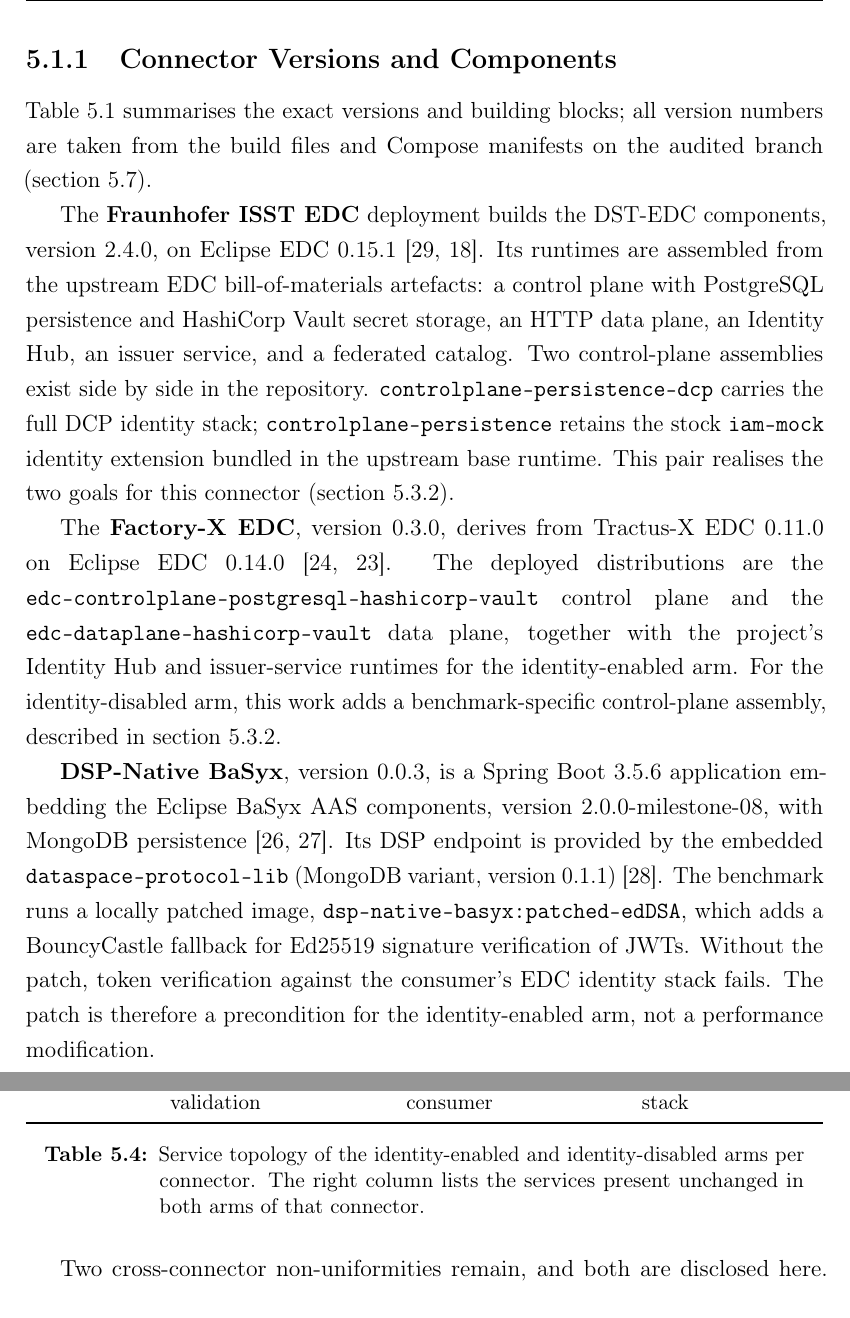
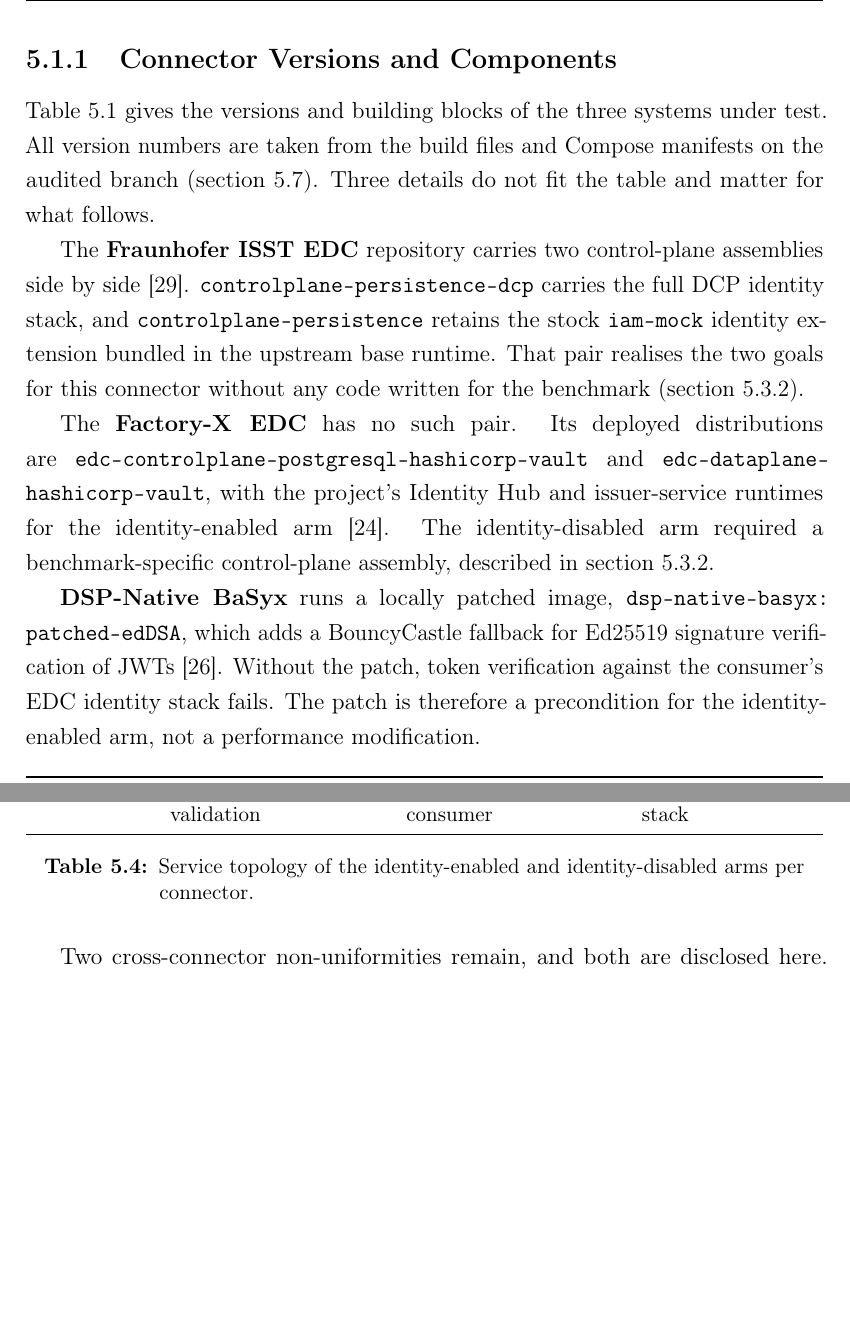
Before and after one commit to rohitjire/master-thesis, a LaTeX thesis (main.tex, which reads chapters/05_implementation_and_setup.tex): two parts of pages 50 and 57 of 97 before the commit and two parts of pages 51 and 58 of 104 after it, joined at a grey line, cut so that both start at the same text, the shorter picture padded with empty space. Compiled offline with pdfLaTeX.

Commit message:
minor fix

```diff
--- a/chapters/05_implementation_and_setup.tex
+++ b/chapters/05_implementation_and_setup.tex
@@ -15,13 +15,30 @@
 
 \subsection{Connector Versions and Components}\label{subsec:connector-versions}
 
-\Cref{tab:connector-versions} summarises the exact versions and building blocks; all version numbers are taken from the build files and Compose manifests on the audited branch (\cref{sec:reproducibility}).
+\Cref{tab:connector-versions} gives the versions and building blocks of the three systems
+under test. All version numbers are taken from the build files and Compose manifests on the
+audited branch (\cref{sec:reproducibility}). Three details do not fit the table and matter
+for what follows.
 
-The \textbf{Fraunhofer ISST \gls{edc}} deployment builds the \gls{dst}-EDC components, version~2.4.0, on Eclipse \gls{edc}~0.15.1~\citep{fraunhoferIsstDst, eclipseEdcProject}. Its runtimes are assembled from the upstream \gls{edc} bill-of-materials artefacts: a control plane with PostgreSQL persistence and HashiCorp Vault secret storage, an HTTP data plane, an Identity Hub, an issuer service, and a federated catalog. Two control-plane assemblies exist side by side in the repository. \texttt{controlplane-persistence-dcp} carries the full \gls{dcp} identity stack; \texttt{controlplane-persistence} retains the stock \texttt{iam-mock} identity extension bundled in the upstream base runtime. This pair realises the two goals for this connector (\cref{subsec:mock-arm}).
+The \textbf{Fraunhofer ISST \gls{edc}} repository carries two control-plane assemblies side
+by side~\citep{fraunhoferIsstDst}. \texttt{controlplane-persistence-dcp} carries the full
+\gls{dcp} identity stack, and \texttt{controlplane-persistence} retains the stock
+\texttt{iam-mock} identity extension bundled in the upstream base runtime. That pair
+realises the two goals for this connector without any code written for the benchmark
+(\cref{subsec:mock-arm}).
 
-The \textbf{Factory-X \gls{edc}}, version 0.3.0, derives from Tractus-X \gls{edc}~0.11.0 on Eclipse \gls{edc}~0.14.0~\citep{factoryxEdc, tractusxEdc}. The deployed distributions are the \texttt{edc-controlplane-\allowbreak postgresql-\allowbreak hashicorp-\allowbreak vault} control plane and the \texttt{edc-dataplane-\allowbreak hashicorp-\allowbreak vault} data plane, together with the project's Identity Hub and issuer-service runtimes for the identity-enabled arm. For the identity-disabled arm, this work adds a benchmark-specific control-plane assembly, described in \cref{subsec:mock-arm}.
+The \textbf{Factory-X \gls{edc}} has no such pair. Its deployed distributions are
+\texttt{edc-controlplane-\allowbreak postgresql-\allowbreak hashicorp-\allowbreak vault}
+and \texttt{edc-dataplane-\allowbreak hashicorp-\allowbreak vault}, with the project's
+Identity Hub and issuer-service runtimes for the identity-enabled
+arm~\citep{factoryxEdc}. The identity-disabled arm required a benchmark-specific
+control-plane assembly, described in \cref{subsec:mock-arm}.
 
-\textbf{DSP-Native BaSyx}, version 0.0.3, is a Spring Boot~3.5.6 application embedding the Eclipse BaSyx \gls{aas} components, version 2.0.0-milestone-08, with MongoDB persistence~\citep{dspNativeBasyx, eclipseBasyxDocs}. Its \gls{dsp} endpoint is provided by the embedded \texttt{dataspace-protocol-lib} (MongoDB variant, version 0.1.1)~\citep{dspProtocolLib}. The benchmark runs a locally patched image, \texttt{dsp-native-basyx:patched-edDSA}, which adds a BouncyCastle fallback for Ed25519 signature verification of \glspl{jwt}. Without the patch, token verification against the consumer's \gls{edc} identity stack fails. The patch is therefore a precondition for the identity-enabled arm, not a performance modification.
+\textbf{DSP-Native BaSyx} runs a locally patched image,
+\texttt{dsp-native-\allowbreak basyx:\allowbreak patched-edDSA}, which adds a BouncyCastle fallback for Ed25519
+signature verification of \glspl{jwt}~\citep{dspNativeBasyx}. Without the patch, token
+verification against the consumer's \gls{edc} identity stack fails. The patch is therefore
+a precondition for the identity-enabled arm, not a performance modification.
 
 % [H]: pinned, not floating -- as a float this table drifted past the
 % \section below and was typeset under the wrong heading.
@@ -181,7 +198,7 @@
         DSP-Native BaSyx & Issuer service, 2$\times$ Identity Hub; \gls{edc} consumer control plane; provider with \texttt{mvd} validation & Provider with \texttt{mock} validation; raw-\gls{dsp} k6 driver and callback sink replace the \gls{edc} consumer & Keycloak, MongoDB, MQTT broker, DNS resolver, monitoring stack \\
         \bottomrule
     \end{tabularx}
-    \caption[Per-connector topology of the two deployment arms]{Service topology of the identity-enabled and identity-disabled arms per connector. The right column lists the services present unchanged in both arms of that connector.}
+    \caption[Per-connector topology of the two deployment arms]{Service topology of the identity-enabled and identity-disabled arms per connector.}
     \label{tab:arm-topology}
 \end{table}
 
```
Also changed, not shown: main.tex (+2 -2 lines), chapters/05_implementation_and_setup.tex (40 more changed lines).
